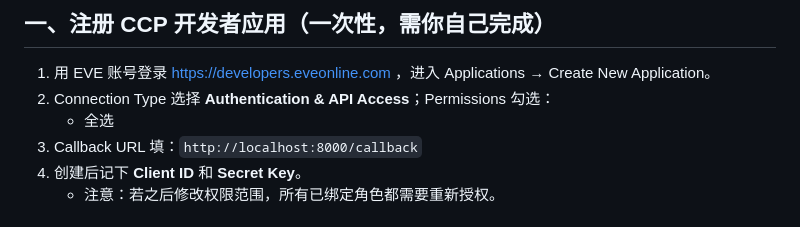
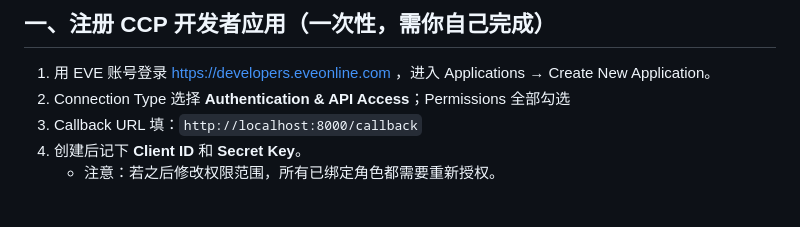
Before and after one commit to kingsring/EVE-PIG-MANAGEMENT-SYSTEM, a Markdown page: README.md, the part around the change. Drawn GitHub-style.

```diff
--- a/README.md
+++ b/README.md
@@ -9,8 +9,7 @@
 ## 一、注册 CCP 开发者应用（一次性，需你自己完成）
 
 1. 用 EVE 账号登录 https://developers.eveonline.com ，进入 Applications → Create New Application。
-2. Connection Type 选择 **Authentication & API Access**；Permissions 勾选：
-   - 全选
+2. Connection Type 选择 **Authentication & API Access**；Permissions 全部勾选
 3. Callback URL 填：`http://localhost:8000/callback`
 4. 创建后记下 **Client ID** 和 **Secret Key**。
    - 注意：若之后修改权限范围，所有已绑定角色都需要重新授权。
```
